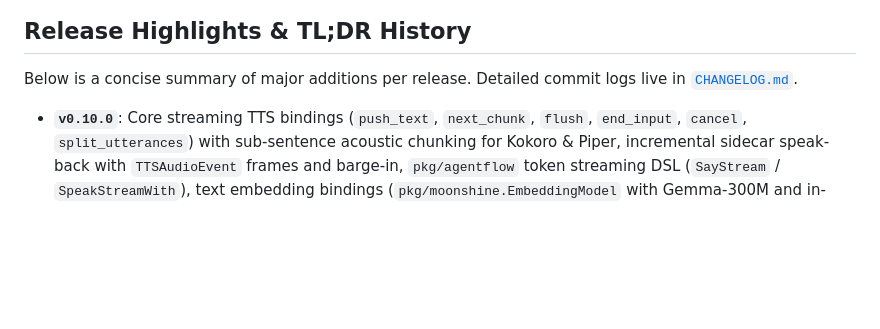
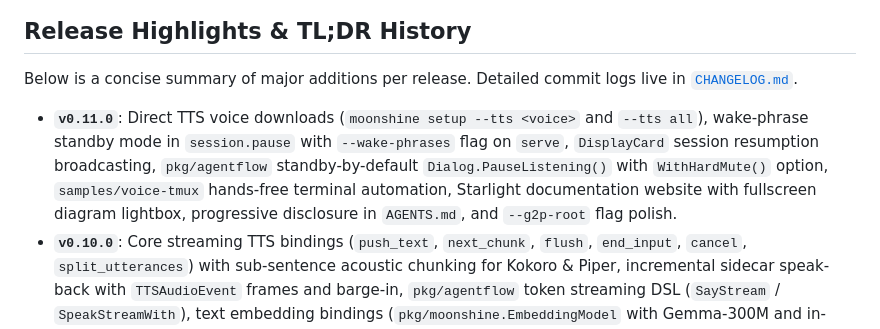
Before and after one commit to ghchinoy/moonshine-go, a Markdown page: docs/RELEASING.md, the part around the change. GitHub-like rendering; blank space fills up the shorter version.

```diff
--- a/docs/RELEASING.md
+++ b/docs/RELEASING.md
@@ -132,6 +132,7 @@ Users can extract the archive and run `./run.sh` or set `MOONSHINE_LIB_DIR=./lib
 
 Below is a concise summary of major additions per release. Detailed commit logs live in [`CHANGELOG.md`](../CHANGELOG.md).
 
+- **`v0.11.0`**: Direct TTS voice downloads (`moonshine setup --tts <voice>` and `--tts all`), wake-phrase standby mode in `session.pause` with `--wake-phrases` flag on `serve`, `DisplayCard` session resumption broadcasting, `pkg/agentflow` standby-by-default `Dialog.PauseListening()` with `WithHardMute()` option, `samples/voice-tmux` hands-free terminal automation, Starlight documentation website with fullscreen diagram lightbox, progressive disclosure in `AGENTS.md`, and `--g2p-root` flag polish.
 - **`v0.10.0`**: Core streaming TTS bindings (`push_text`, `next_chunk`, `flush`, `end_input`, `cancel`, `split_utterances`) with sub-sentence acoustic chunking for Kokoro & Piper, incremental sidecar speak-back with `TTSAudioEvent` frames and barge-in, `pkg/agentflow` token streaming DSL (`SayStream` / `SpeakStreamWith`), text embedding bindings (`pkg/moonshine.EmbeddingModel` with Gemma-300M and in-memory loading), empirical TTS TTFA benchmarks (10.5x faster), `samples/go-stream-audio` bidirectional PCM streaming, upstream library pin bump (`v0.1.5`), and concurrent stream VAD isolation operational caveats.
 - **`v0.9.2`**: Runtime domain customization (keyterm & context biasing C-API bindings, CLI flags, and sidecar action verbs), `pkg/agentflow` voice agent DSL with `--agent agentflow` in `moonshine serve`, `samples/go-domain-customization` sample, concurrency benchmark suite, and upstream library pin bump (`v0.1.2`).
 - **`v0.9.1`**: Fixed speaker diarization C-API binding (`GetDiarizationDependencies`), `diarization_model_dir` option auto-wiring, and `v0.1.1` object-shaped TTS dependency manifest unmarshaling (`GetTTSDependencies`).
```
Also changed, not shown: CHANGELOG.md (+21 -0 lines).
